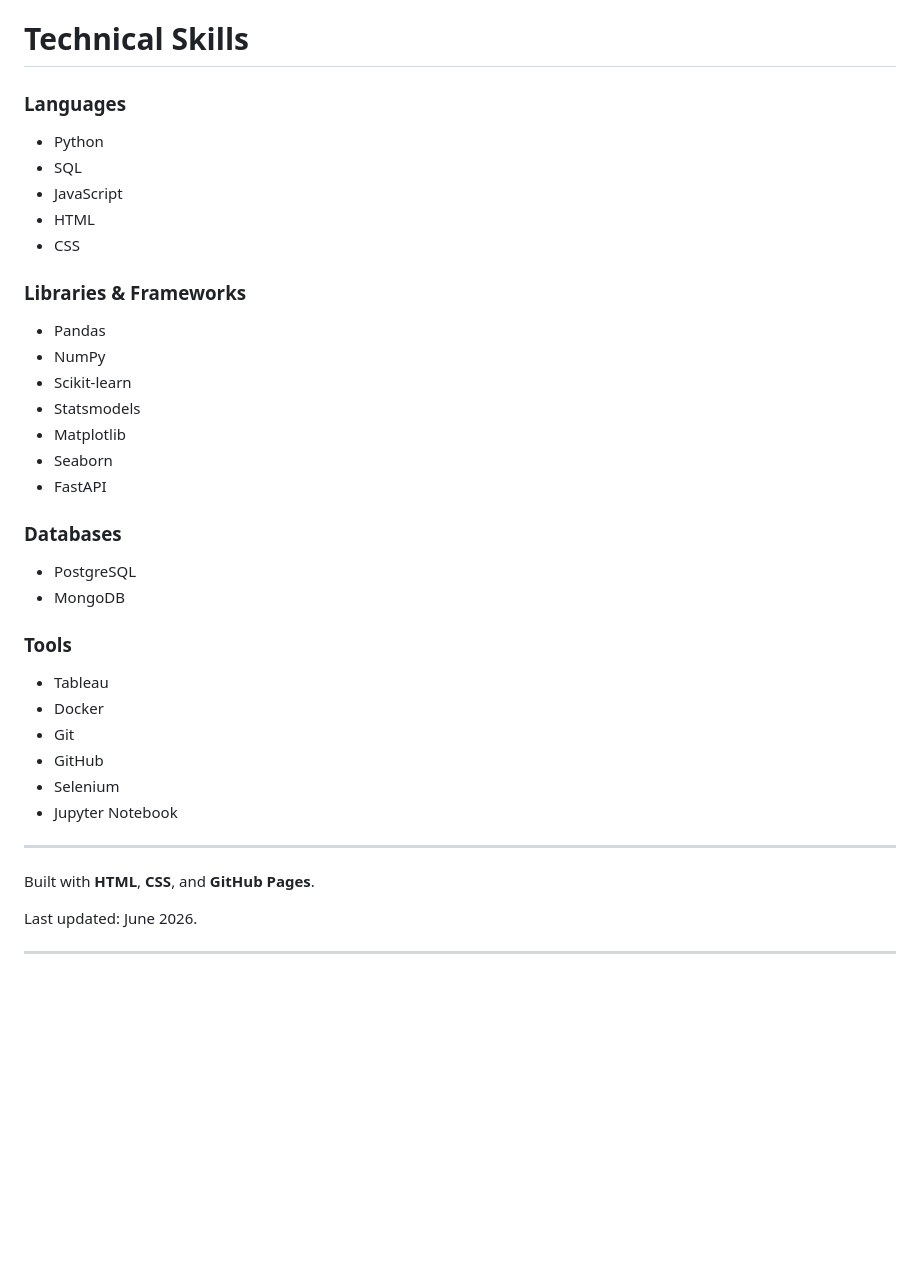
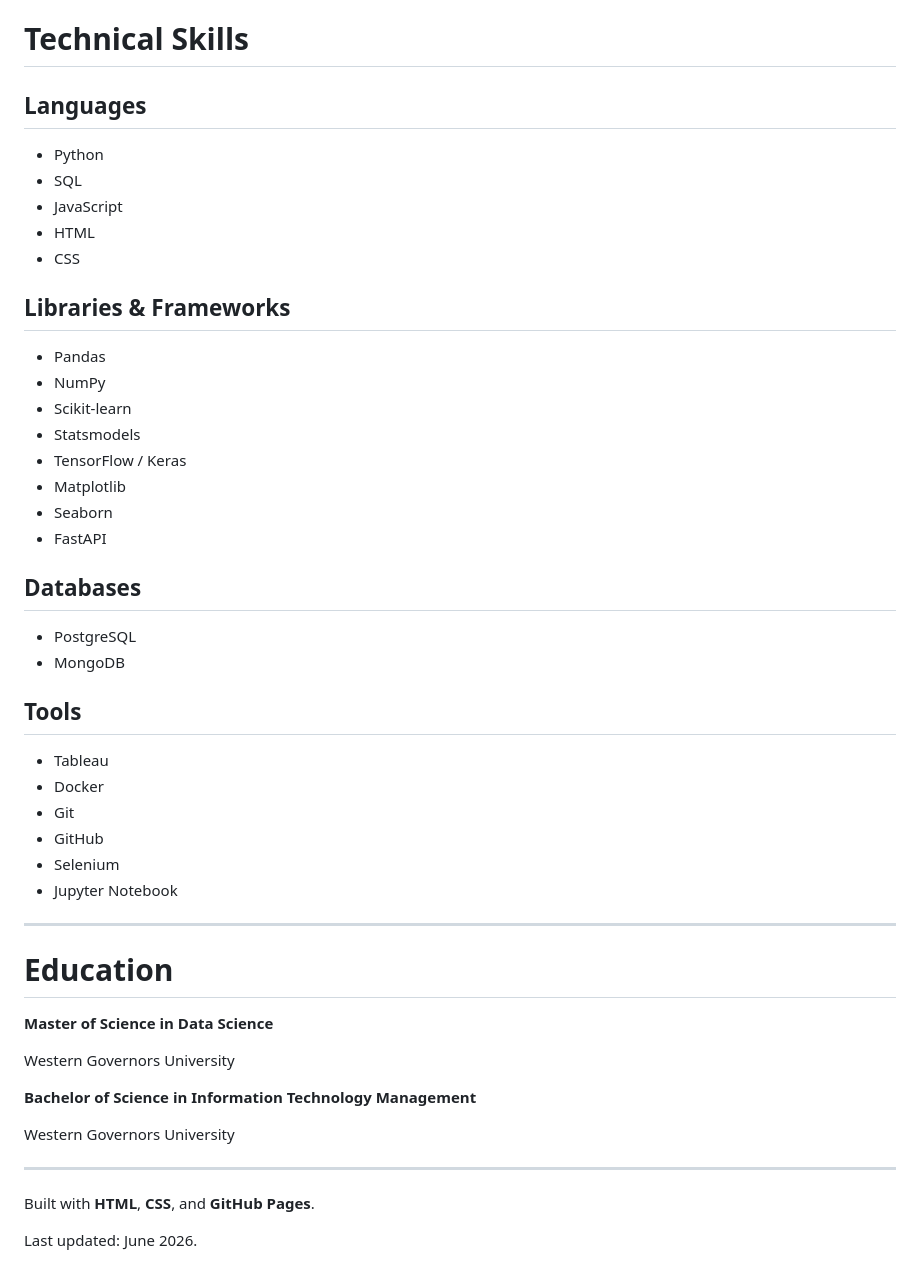
Before and after one commit to joannar77/joannar77.github.io, a Markdown page: README.md, the part around one of its changes. Rendered like a GitHub page; blank space fills up the shorter version.

```diff
--- a/README.md
+++ b/README.md
@@ -126,7 +159,7 @@ Most repositories include short video walkthroughs explaining the methodology, i
 
 # Technical Skills
 
-### Languages
+## Languages
 
 - Python
 - SQL
@@ -134,22 +167,23 @@ Most repositories include short video walkthroughs explaining the methodology, i
 - HTML
 - CSS
 
-### Libraries & Frameworks
+## Libraries & Frameworks
 
 - Pandas
 - NumPy
 - Scikit-learn
 - Statsmodels
+- TensorFlow / Keras
 - Matplotlib
 - Seaborn
 - FastAPI
 
-### Databases
+## Databases
 
 - PostgreSQL
 - MongoDB
 
-### Tools
+## Tools
 
 - Tableau
 - Docker
@@ -160,8 +194,18 @@ Most repositories include short video walkthroughs explaining the methodology, i
 
 ---
 
+# Education
+
+**Master of Science in Data Science**
+
+Western Governors University
+
+**Bachelor of Science in Information Technology Management**
+
+Western Governors University
+
+---
+
 Built with **HTML**, **CSS**, and **GitHub Pages**.
 
 Last updated: June 2026.
-
----
```
Also changed, not shown: other parts of README.md (+71 -38 lines).
